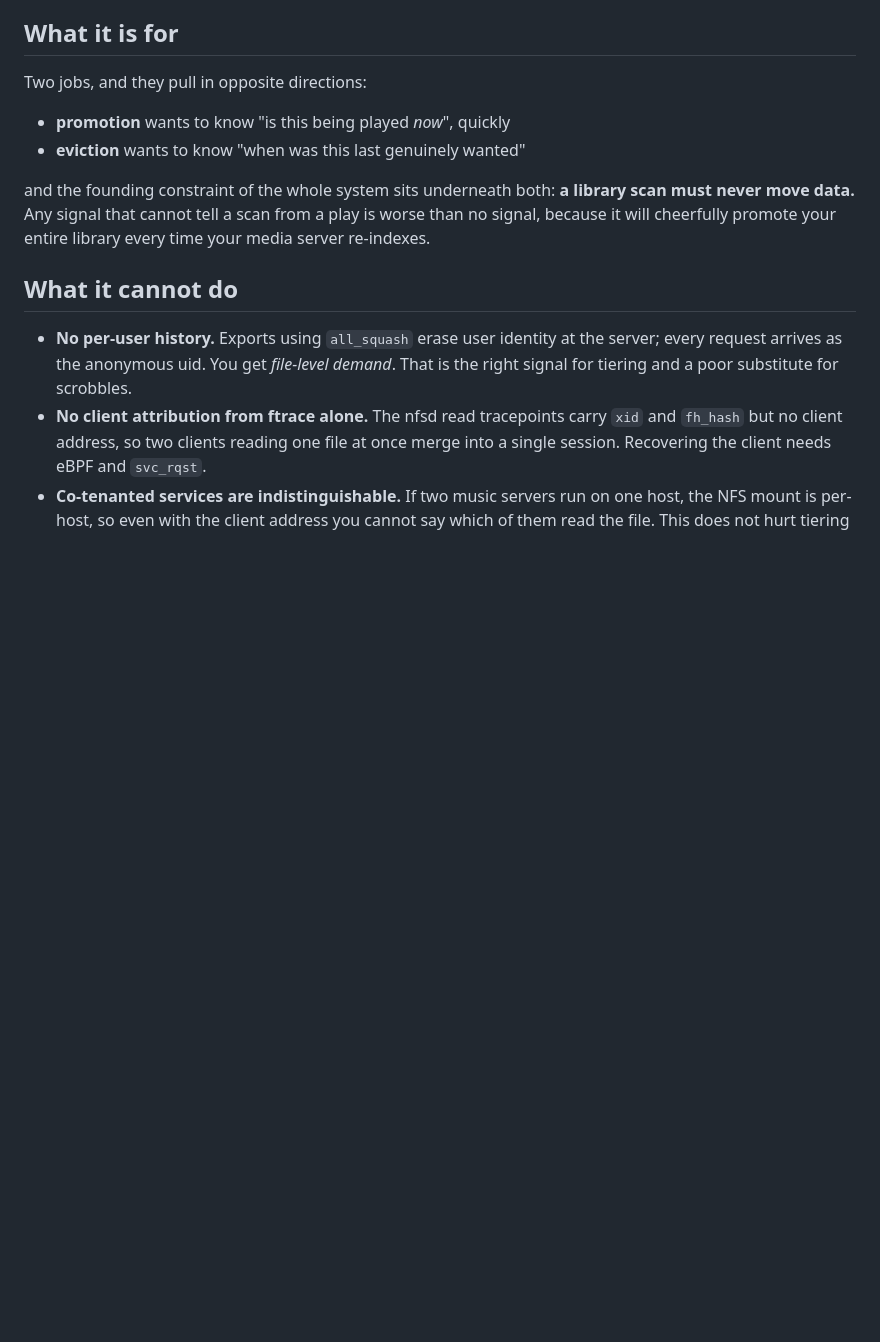
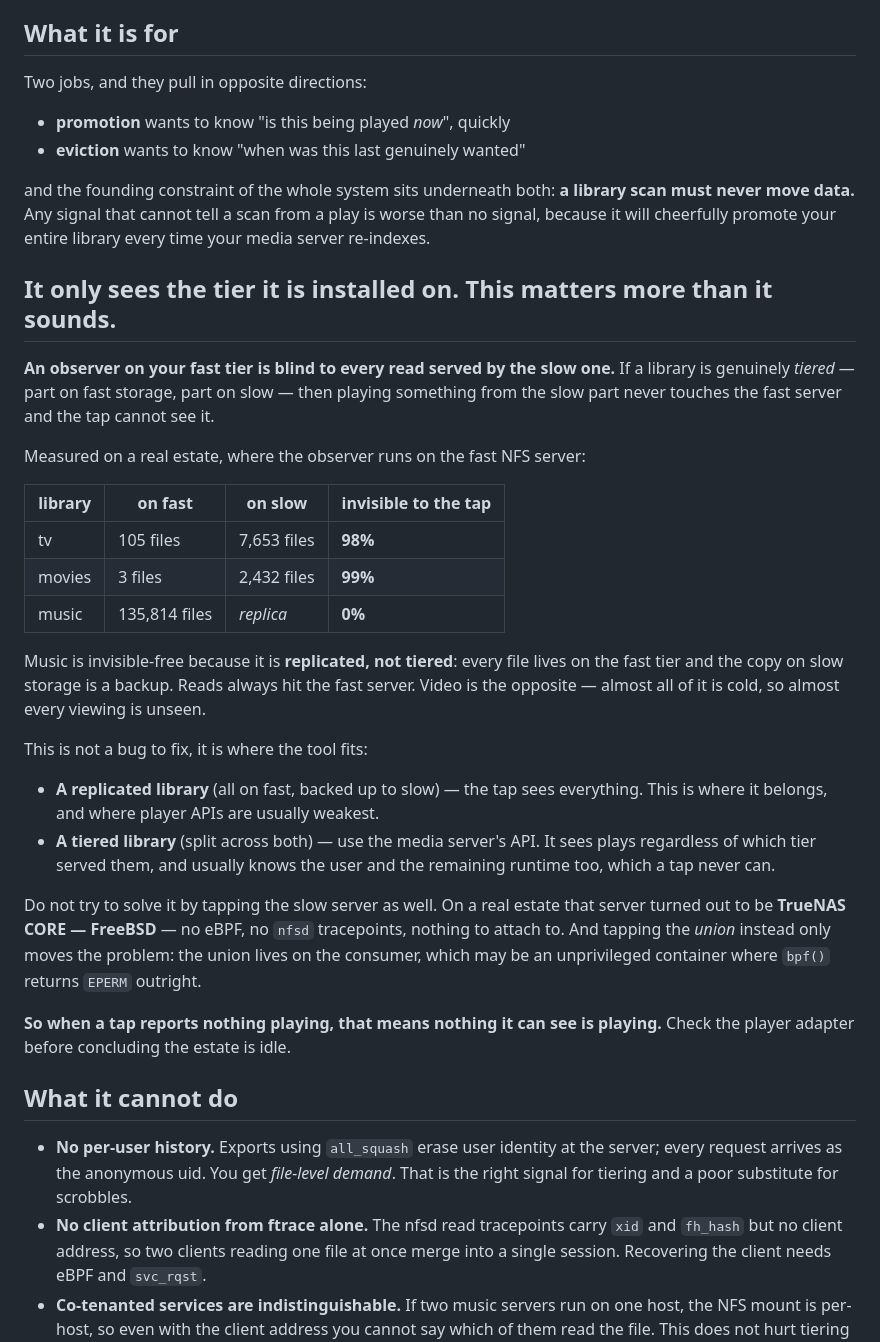
Before and after one commit to JameZUK/PAMTS, a Markdown page: docs/OBSERVER.md, the part around the change. Rendered like a GitHub page; blank space fills up the shorter version.

Commit message:
docs: an observer only sees the tier it is installed on
Reported "nothing playing" while a 2160p episode was in fact streaming. It was on
the slow tier, which a fast-tier observer cannot see: the consumer mounts the slow
server directly and the fast one does not re-export it, so those reads never pass
through the tap at all.

Measured on the estate it runs on: 98% of tv files and 99% of movies are on slow
storage and therefore invisible, while music is 0% invisible because music is
REPLICATED rather than tiered -- every file is on the fast tier and the slow copy is
a backup, so reads always hit the tap.

That is not a defect, it is where the tool fits. A replicated library is exactly its
territory, and exactly where player APIs are weakest. A tiered library should use the
media server's API, which sees plays regardless of tier and also knows the user and
the remaining runtime.

Recorded because the two obvious fixes are both dead ends: the slow server here is
FreeBSD, with no eBPF to attach to, and tapping the union instead only relocates the
problem to a consumer whose container is unprivileged and where bpf() returns EPERM.

The operational point is the one that cost time: when a tap reports nothing playing,
that means nothing IT CAN SEE is playing. Check the player adapter before concluding
the estate is idle.

Co-Authored-By: Claude Opus 5 (1M context) <noreply@anthropic.com>

```diff
--- a/docs/OBSERVER.md
+++ b/docs/OBSERVER.md
@@ -19,6 +19,42 @@ and the founding constraint of the whole system sits underneath both: **a librar
 scan must never move data.** Any signal that cannot tell a scan from a play is
 worse than no signal, because it will cheerfully promote your entire library
 every time your media server re-indexes.
+
+## It only sees the tier it is installed on. This matters more than it sounds.
+
+**An observer on your fast tier is blind to every read served by the slow one.** If a
+library is genuinely *tiered* — part on fast storage, part on slow — then playing
+something from the slow part never touches the fast server and the tap cannot see it.
+
+Measured on a real estate, where the observer runs on the fast NFS server:
+
+| library | on fast | on slow | invisible to the tap |
+|---|---|---|---|
+| tv | 105 files | 7,653 files | **98%** |
+| movies | 3 files | 2,432 files | **99%** |
+| music | 135,814 files | *replica* | **0%** |
+
+Music is invisible-free because it is **replicated, not tiered**: every file lives on
+the fast tier and the copy on slow storage is a backup. Reads always hit the fast
+server. Video is the opposite — almost all of it is cold, so almost every viewing is
+unseen.
+
+This is not a bug to fix, it is where the tool fits:
+
+- **A replicated library** (all on fast, backed up to slow) — the tap sees everything.
+  This is where it belongs, and where player APIs are usually weakest.
+- **A tiered library** (split across both) — use the media server's API. It sees plays
+  regardless of which tier served them, and usually knows the user and the remaining
+  runtime too, which a tap never can.
+
+Do not try to solve it by tapping the slow server as well. On a real estate that
+server turned out to be **TrueNAS CORE — FreeBSD** — no eBPF, no `nfsd` tracepoints,
+nothing to attach to. And tapping the *union* instead only moves the problem: the
+union lives on the consumer, which may be an unprivileged container where `bpf()`
+returns `EPERM` outright.
+
+**So when a tap reports nothing playing, that means nothing it can see is playing.**
+Check the player adapter before concluding the estate is idle.
 
 ## What it cannot do
 
```
